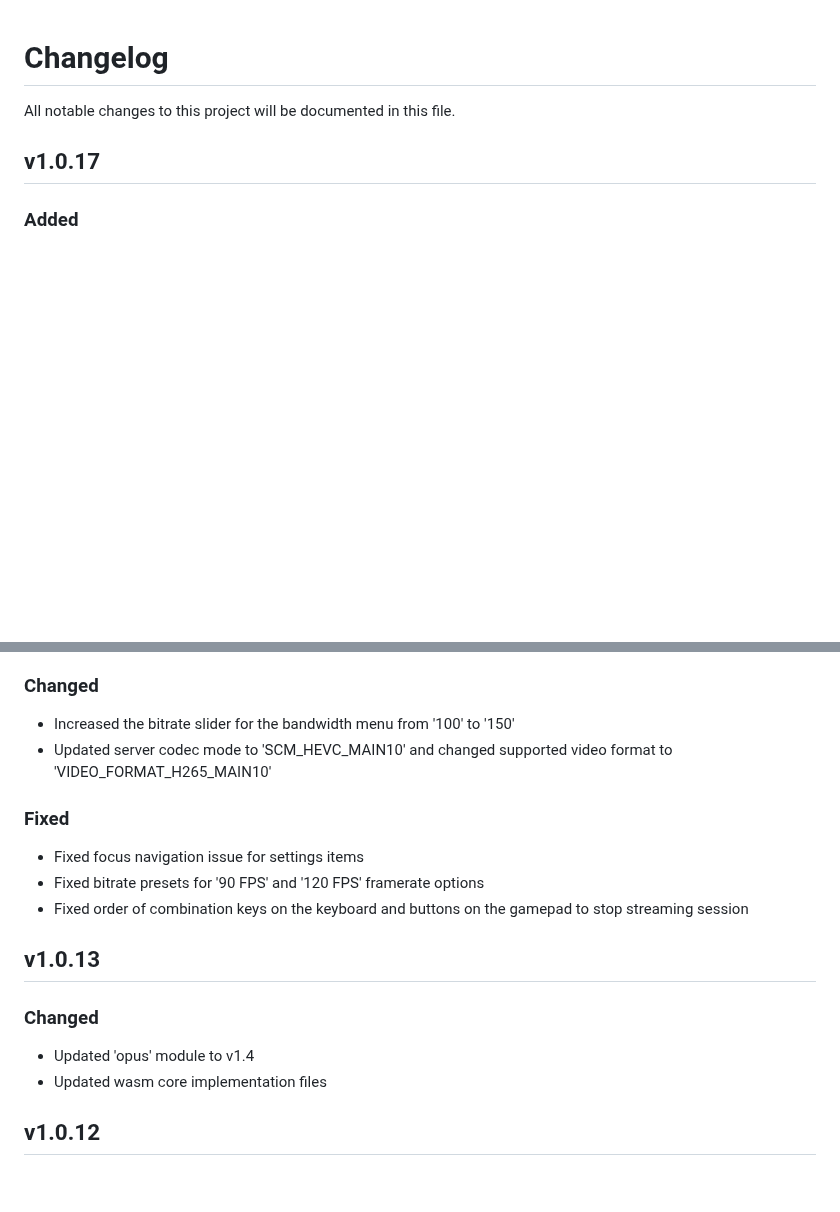
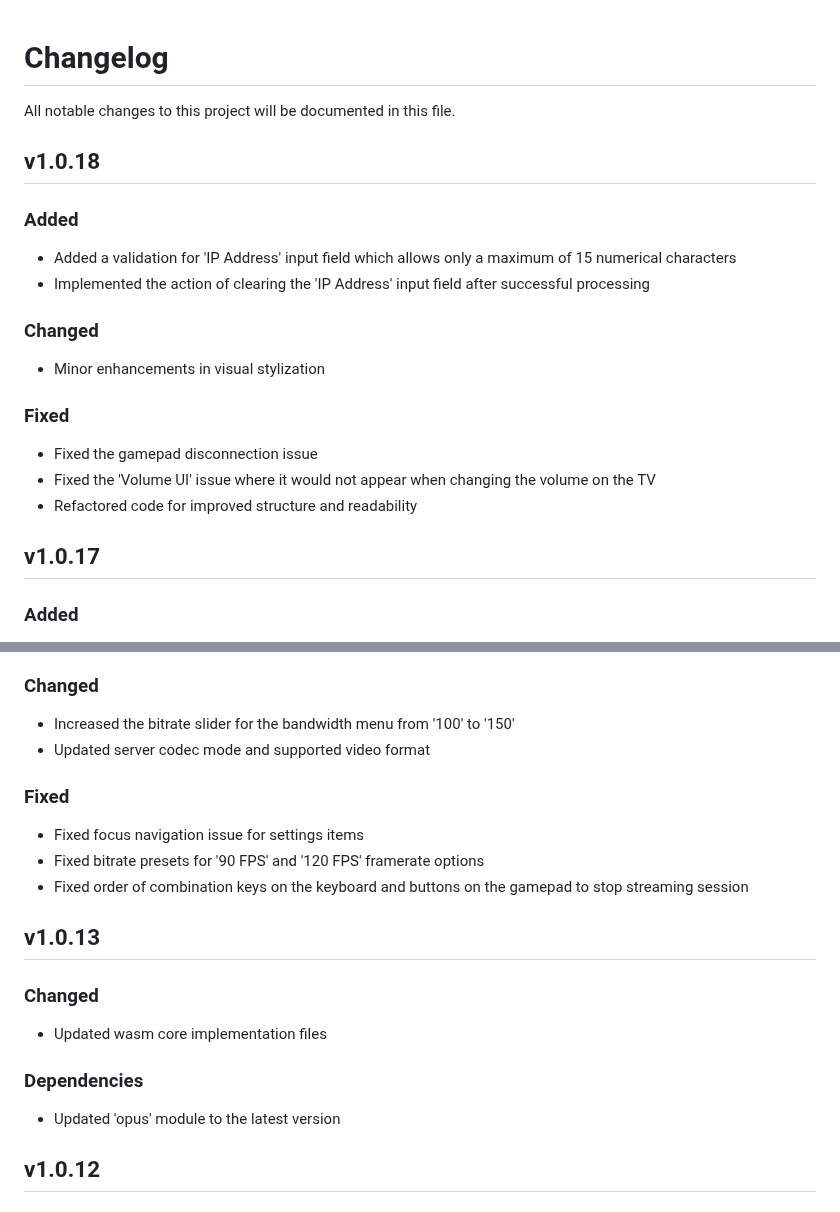
Before and after one commit to ndriqimlahu/moonlight-tizen, a Markdown page: CHANGELOG.md, 2 parts joined by grey strips. Rendered like a GitHub page; blank space fills up the shorter version.

```diff
--- a/CHANGELOG.md
+++ b/CHANGELOG.md
@@ -1,6 +1,20 @@
 # Changelog
 
 All notable changes to this project will be documented in this file.
+
+## v1.0.18
+
+### Added
+- Added a validation for 'IP Address' input field which allows only a maximum of 15 numerical characters
+- Implemented the action of clearing the 'IP Address' input field after successful processing
+
+### Changed
+- Minor enhancements in visual stylization
+
+### Fixed
+- Fixed the gamepad disconnection issue
+- Fixed the 'Volume UI' issue where it would not appear when changing the volume on the TV
+- Refactored code for improved structure and readability
 
 ## v1.0.17
 
@@ -47,7 +61,7 @@ All notable changes to this project will be documented in this file.
 
 ### Changed
 - Increased the bitrate slider for the bandwidth menu from '100' to '150'
-- Updated server codec mode to 'SCM_HEVC_MAIN10' and changed supported video format to 'VIDEO_FORMAT_H265_MAIN10'
+- Updated server codec mode and supported video format
 
 ### Fixed
 - Fixed focus navigation issue for settings items
@@ -57,8 +71,10 @@ All notable changes to this project will be documented in this file.
 ## v1.0.13
 
 ### Changed
-- Updated 'opus' module to v1.4
 - Updated wasm core implementation files
+
+### Dependencies
+- Updated 'opus' module to the latest version
 
 ## v1.0.12
 
```
